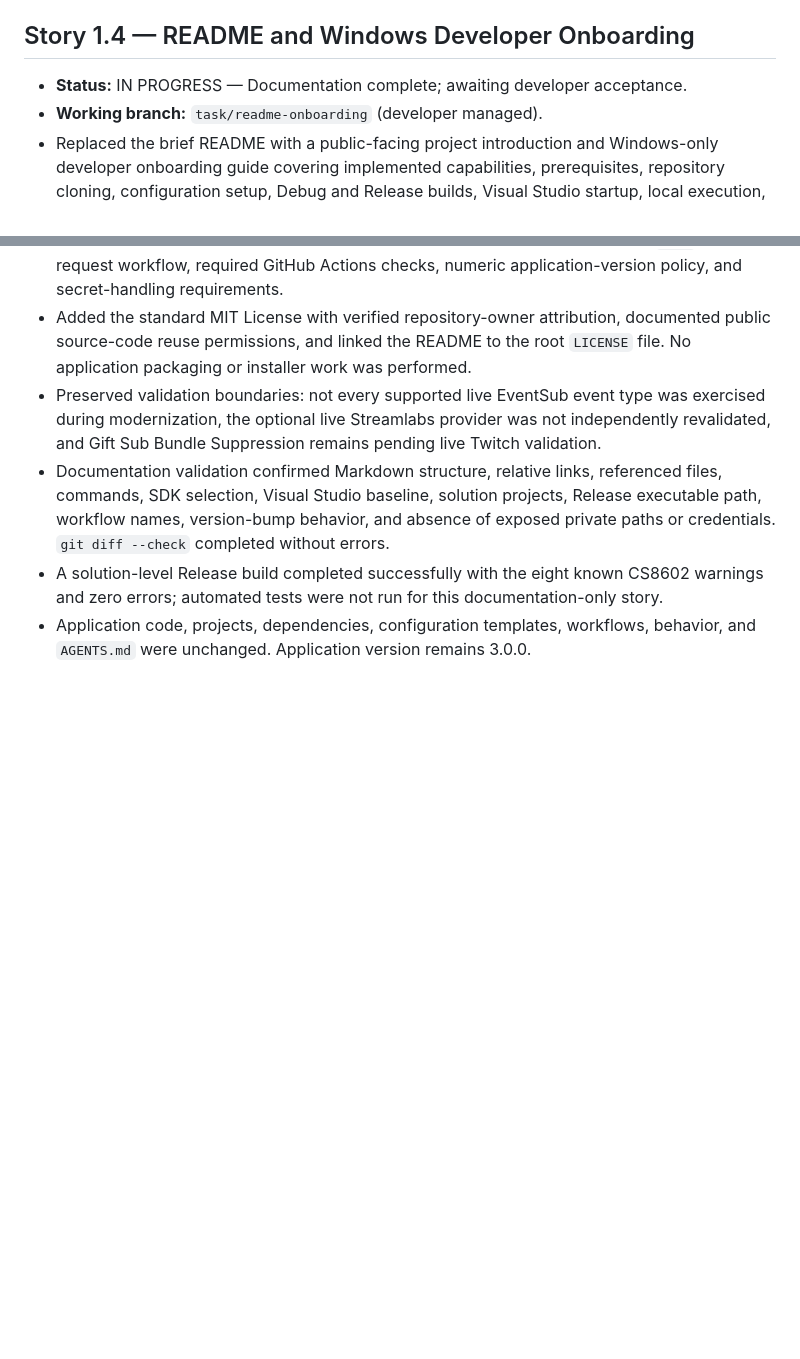
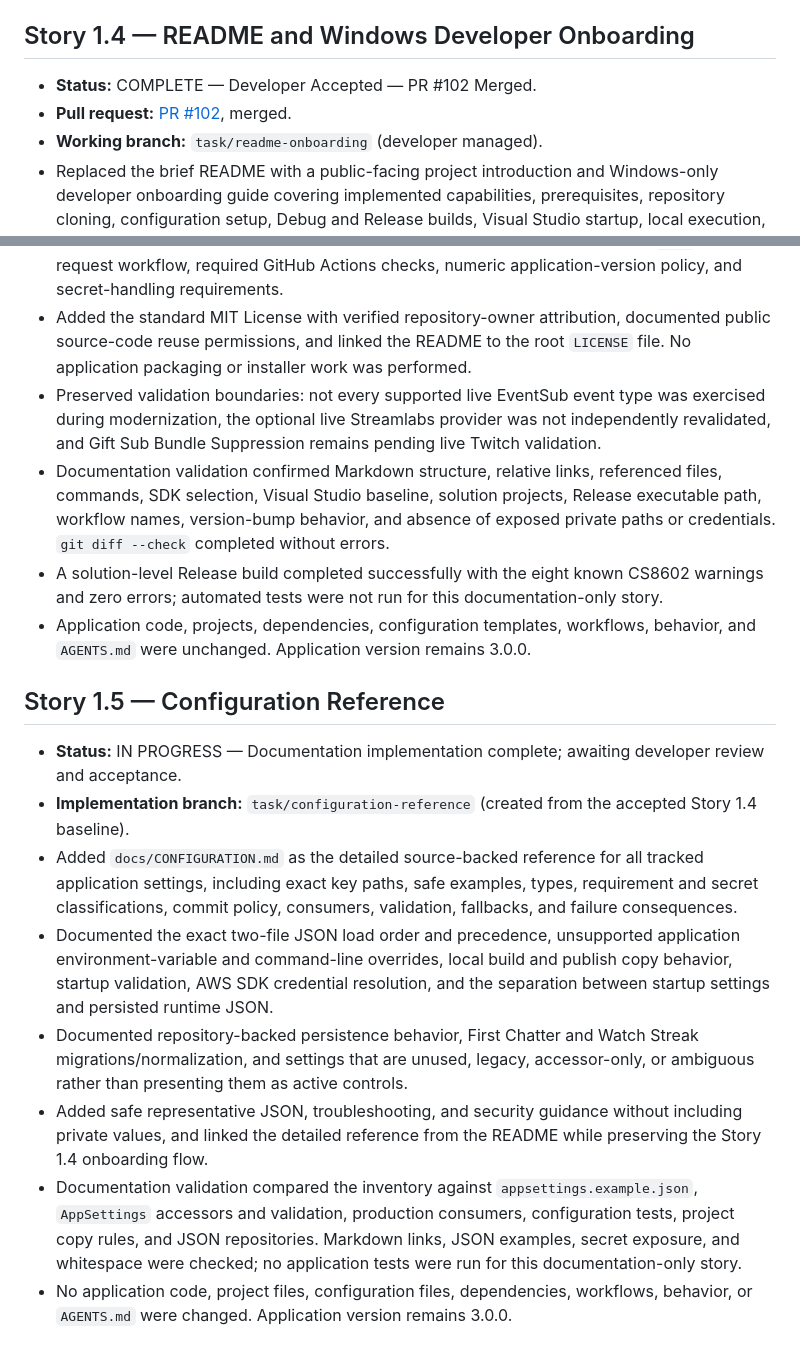
Before and after one commit to gmblogref/TwitchChatBot, a Markdown page: FEATURE_HISTORY.md, 2 parts joined by grey strips. GitHub-like rendering; blank space fills up the shorter version.

```diff
--- a/FEATURE_HISTORY.md
+++ b/FEATURE_HISTORY.md
@@ -264,7 +264,8 @@ Modernize the solution from .NET 8 to .NET 10 LTS, align approved dependencies w
 
 ## Story 1.4 — README and Windows Developer Onboarding
 
-- **Status:** IN PROGRESS — Documentation complete; awaiting developer acceptance.
+- **Status:** COMPLETE — Developer Accepted — PR #102 Merged.
+- **Pull request:** [PR #102](https://github.com/gmblogref/TwitchChatBot/pull/102), merged.
 - **Working branch:** `task/readme-onboarding` (developer managed).
 - Replaced the brief README with a public-facing project introduction and Windows-only developer onboarding guide covering implemented capabilities, prerequisites, repository cloning, configuration setup, Debug and Release builds, Visual Studio startup, local execution, and the Release executable path.
 - Documented the Twitch, AWS Polly, optional Streamlabs, optional OpenAI, and local browser/OBS overlay integrations without replacing the detailed configuration, OAuth, provider, media, or environment documentation reserved for later stories.
@@ -274,3 +275,14 @@ Modernize the solution from .NET 8 to .NET 10 LTS, align approved dependencies w
 - Documentation validation confirmed Markdown structure, relative links, referenced files, commands, SDK selection, Visual Studio baseline, solution projects, Release executable path, workflow names, version-bump behavior, and absence of exposed private paths or credentials. `git diff --check` completed without errors.
 - A solution-level Release build completed successfully with the eight known CS8602 warnings and zero errors; automated tests were not run for this documentation-only story.
 - Application code, projects, dependencies, configuration templates, workflows, behavior, and `AGENTS.md` were unchanged. Application version remains 3.0.0.
+
+## Story 1.5 — Configuration Reference
+
+- **Status:** IN PROGRESS — Documentation implementation complete; awaiting developer review and acceptance.
+- **Implementation branch:** `task/configuration-reference` (created from the accepted Story 1.4 baseline).
+- Added `docs/CONFIGURATION.md` as the detailed source-backed reference for all tracked application settings, including exact key paths, safe examples, types, requirement and secret classifications, commit policy, consumers, validation, fallbacks, and failure consequences.
+- Documented the exact two-file JSON load order and precedence, unsupported application environment-variable and command-line overrides, local build and publish copy behavior, startup validation, AWS SDK credential resolution, and the separation between startup settings and persisted runtime JSON.
+- Documented repository-backed persistence behavior, First Chatter and Watch Streak migrations/normalization, and settings that are unused, legacy, accessor-only, or ambiguous rather than presenting them as active controls.
+- Added safe representative JSON, troubleshooting, and security guidance without including private values, and linked the detailed reference from the README while preserving the Story 1.4 onboarding flow.
+- Documentation validation compared the inventory against `appsettings.example.json`, `AppSettings` accessors and validation, production consumers, configuration tests, project copy rules, and JSON repositories. Markdown links, JSON examples, secret exposure, and whitespace were checked; no application tests were run for this documentation-only story.
+- No application code, project files, configuration files, dependencies, workflows, behavior, or `AGENTS.md` were changed. Application version remains 3.0.0.
```
Also changed, not shown: README.md (+3 -0 lines), docs/CONFIGURATION.md (added, +352 -0 lines).
